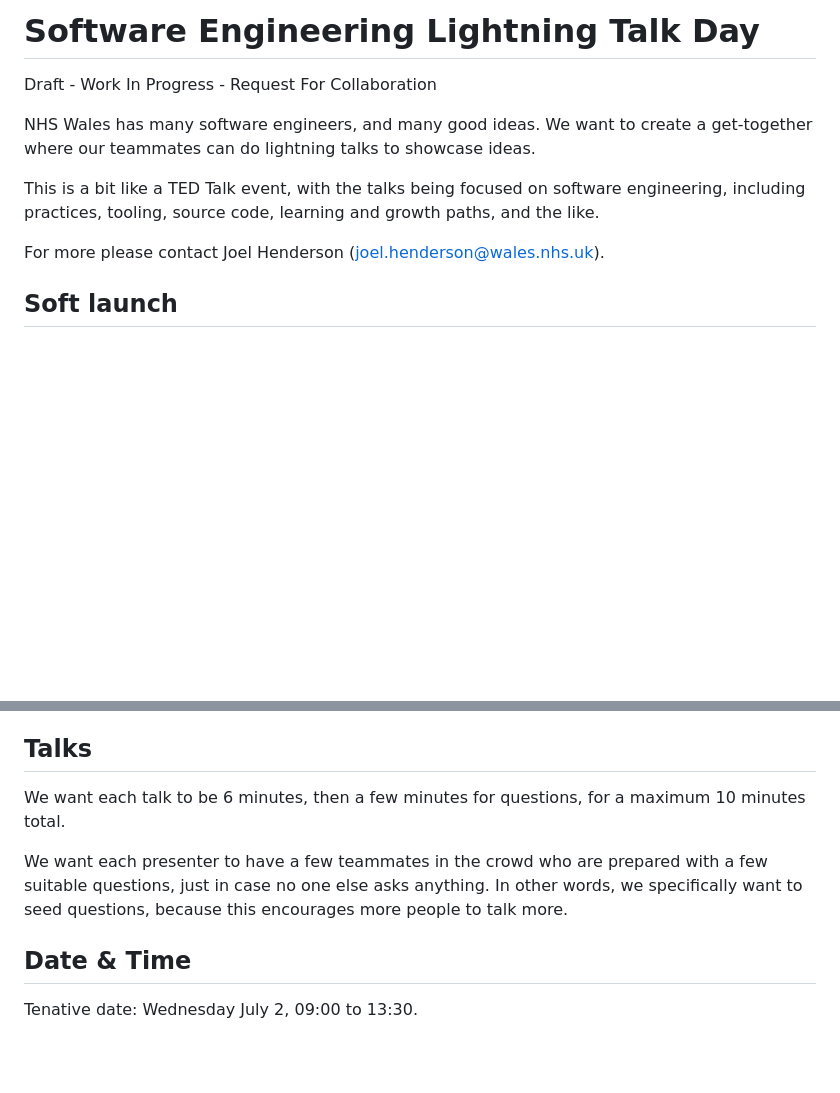
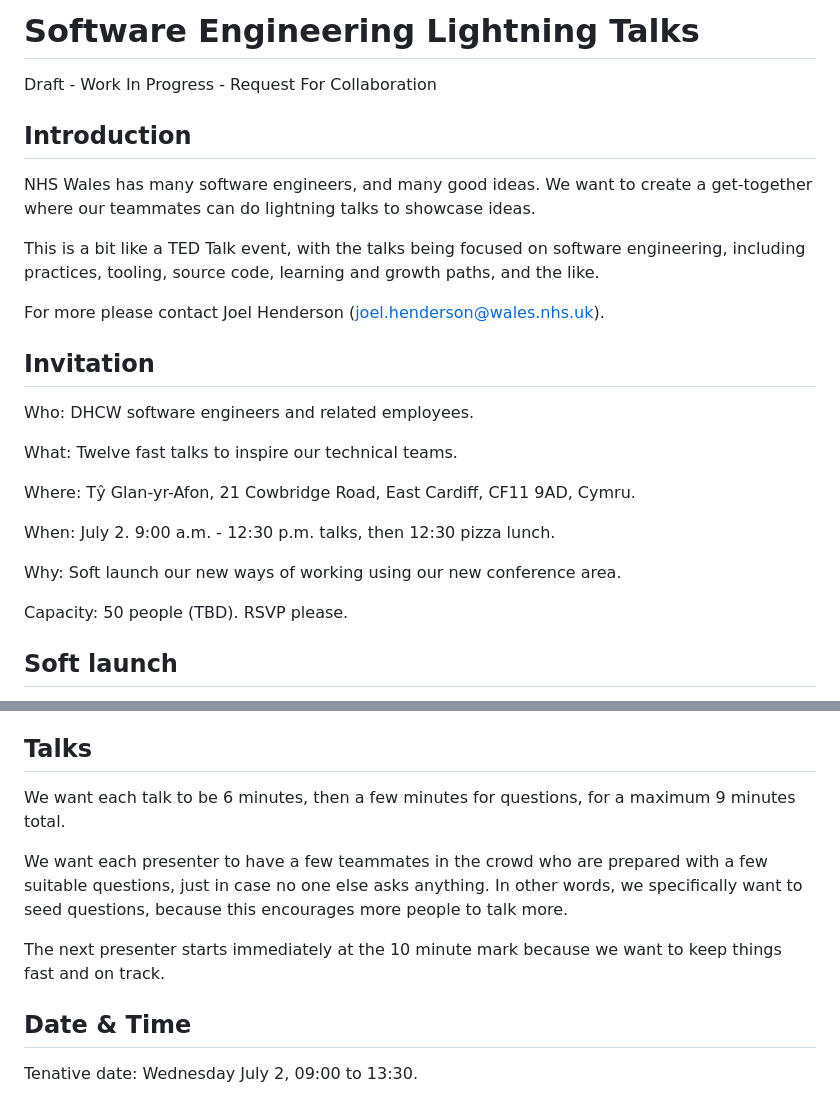
Before and after one commit to bennettbennett/events, a Markdown page: software-engineering-lightning-talks/index.md, 2 parts joined by grey strips. Rendered like a GitHub page; blank space fills up the shorter version.

Commit message:
Add invitation

```diff
--- a/software-engineering-lightning-talk-day/index.md
+++ b/software-engineering-lightning-talks/index.md
@@ -1,6 +1,8 @@
-# Software Engineering Lightning Talk Day
+# Software Engineering Lightning Talks
 
 Draft - Work In Progress - Request For Collaboration
+
+## Introduction
 
 NHS Wales has many software engineers, and many good ideas. We want to create a
 get-together where our teammates can do lightning talks to showcase ideas.
@@ -9,7 +11,21 @@ This is a bit like a TED Talk event, with the talks being focused on software
 engineering, including practices, tooling, source code, learning and growth
 paths, and the like.
 
-For more please contact Joel Henderson (joel.henderson@wales.nhs.uk).
+For more please contact Joel Henderson (<joel.henderson@wales.nhs.uk>).
+
+## Invitation
+
+Who: DHCW software engineers and related employees.
+
+What: Twelve fast talks to inspire our technical teams.
+
+Where: Tŷ Glan-yr-Afon, 21 Cowbridge Road, East Cardiff, CF11 9AD, Cymru.
+
+When: July 2. 9:00 a.m. - 12:30 p.m. talks, then 12:30 pizza lunch.
+
+Why: Soft launch our new ways of working using our new conference area.
+
+Capacity: 50 people (TBD). RSVP please.
 
 ## Soft launch
 
@@ -68,9 +84,11 @@ like.
 
 ## Talks
 
-We want each talk to be 6 minutes, then a few minutes for questions, for a maximum 10 minutes total.
+We want each talk to be 6 minutes, then a few minutes for questions, for a maximum 9 minutes total.
 
 We want each presenter to have a few teammates in the crowd who are prepared with a few suitable questions, just in case no one else asks anything. In other words, we specifically want to seed questions, because this encourages more people to talk more.
+
+The next presenter starts immediately at the 10 minute mark because we want to keep things fast and on track.
 
 ## Date & Time
 
```
Also changed, not shown: software-engineering-lightning-talks/README.md (renamed from software-engineering-lightning-talk-day/README.md).
